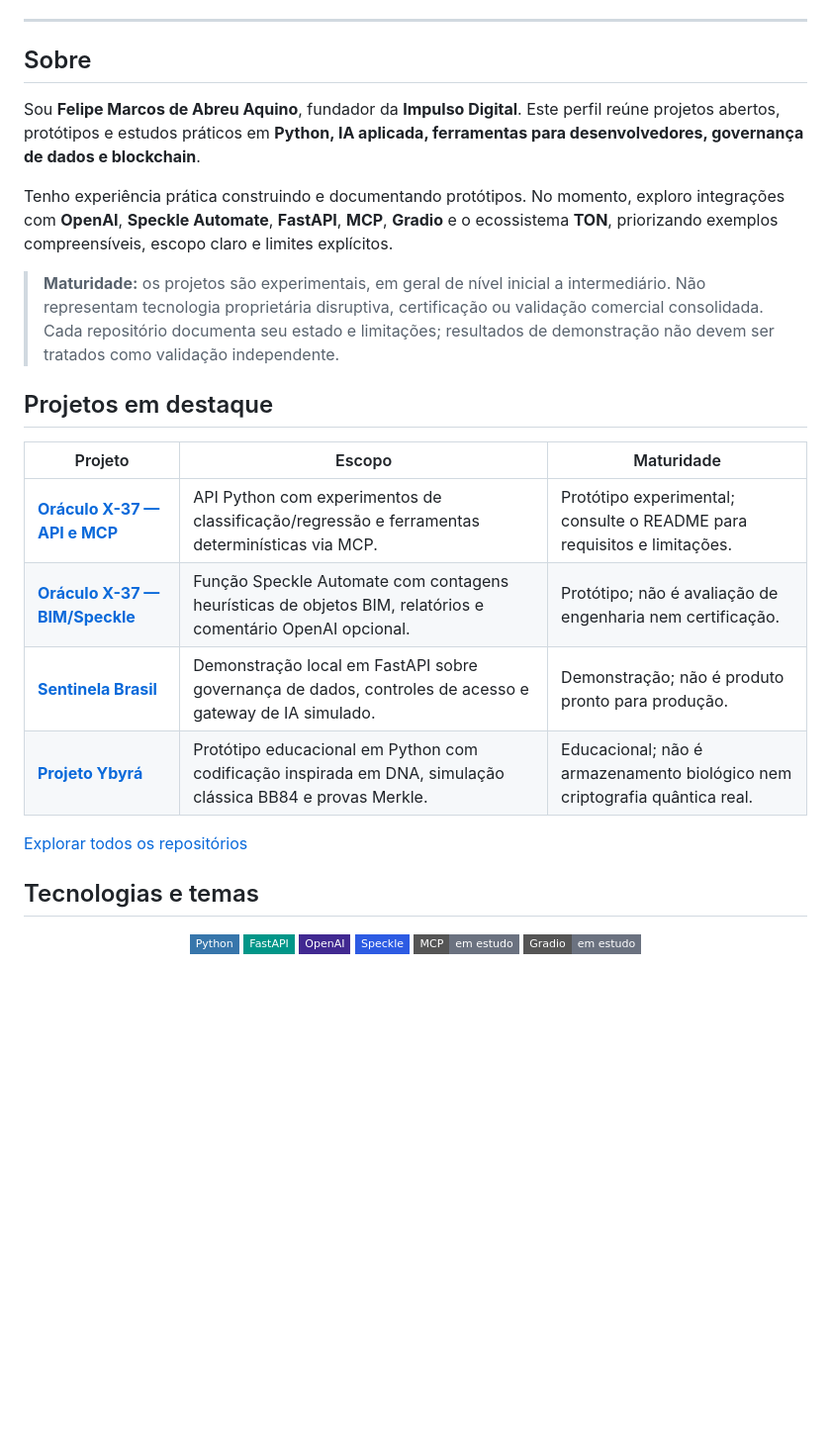
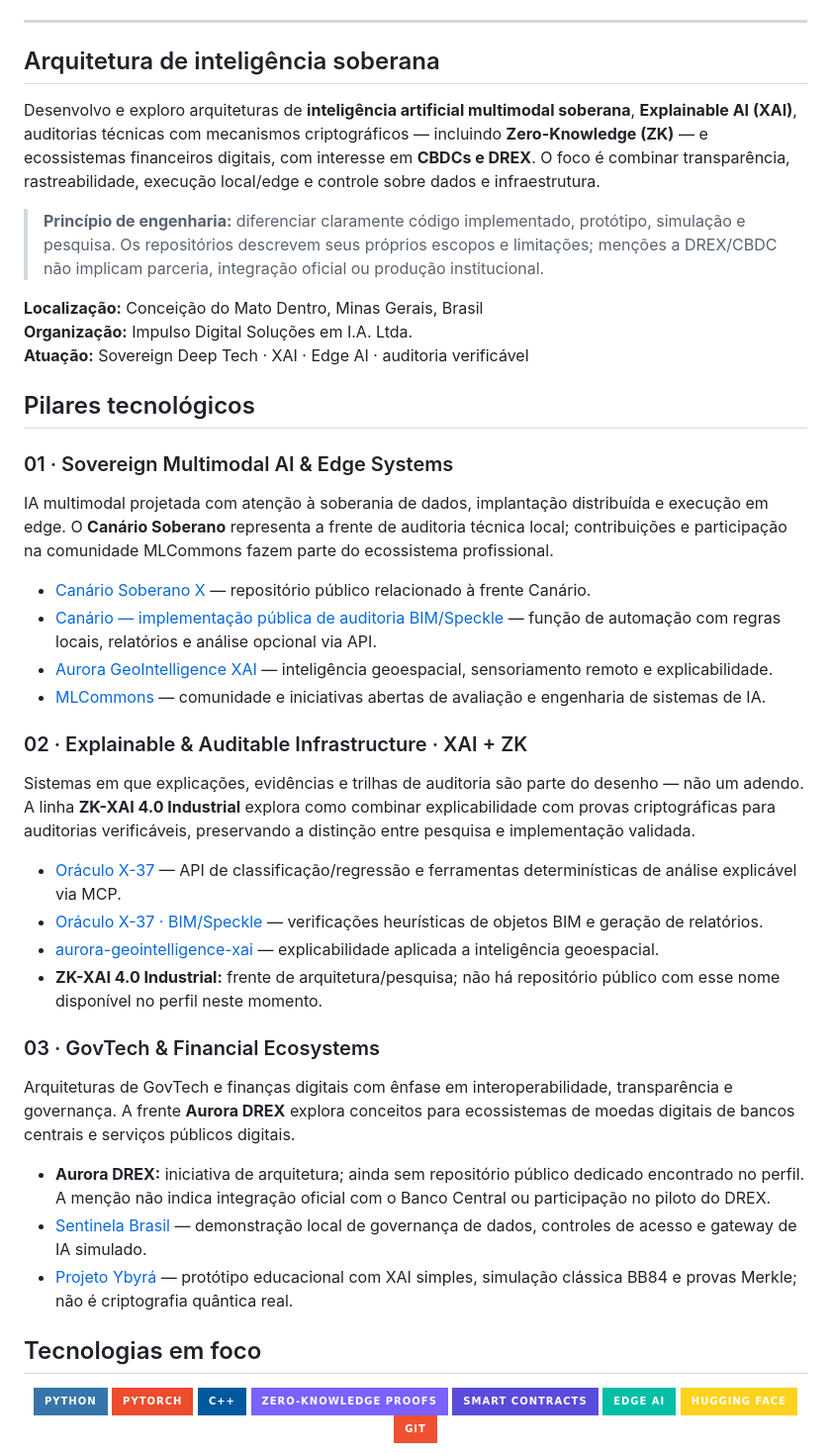
Before and after one commit to felipetjmg1-bit/felipetjmg1-bit, a Markdown page: README.md, the part around one of its changes. Shown at 99% size. Drawn GitHub-style; badges without logos; blank space fills up the shorter version.

Commit message:
docs: refresh profile README for sovereign deep tech

```diff
--- a/README.md
+++ b/README.md
@@ -22,33 +16,54 @@
 
 ---
 
-## Sobre
+## Arquitetura de inteligência soberana
 
-Sou **Felipe Marcos de Abreu Aquino**, fundador da **Impulso Digital**. Este perfil reúne projetos abertos, protótipos e estudos práticos em **Python, IA aplicada, ferramentas para desenvolvedores, governança de dados e blockchain**.
+Desenvolvo e exploro arquiteturas de **inteligência artificial multimodal soberana**, **Explainable AI (XAI)**, auditorias técnicas com mecanismos criptográficos — incluindo **Zero-Knowledge (ZK)** — e ecossistemas financeiros digitais, com interesse em **CBDCs e DREX**. O foco é combinar transparência, rastreabilidade, execução local/edge e controle sobre dados e infraestrutura.
 
-Tenho experiência prática construindo e documentando protótipos. No momento, exploro integrações com **OpenAI**, **Speckle Automate**, **FastAPI**, **MCP**, **Gradio** e o ecossistema **TON**, priorizando exemplos compreensíveis, escopo claro e limites explícitos.
+> **Princípio de engenharia:** diferenciar claramente código implementado, protótipo, simulação e pesquisa. Os repositórios descrevem seus próprios escopos e limitações; menções a DREX/CBDC não implicam parceria, integração oficial ou produção institucional.
 
-> **Maturidade:** os projetos são experimentais, em geral de nível inicial a intermediário. Não representam tecnologia proprietária disruptiva, certificação ou validação comercial consolidada. Cada repositório documenta seu estado e limitações; resultados de demonstração não devem ser tratados como validação independente.
+**Localização:** Conceição do Mato Dentro, Minas Gerais, Brasil<br />
+**Organização:** Impulso Digital Soluções em I.A. Ltda.<br />
+**Atuação:** Sovereign Deep Tech · XAI · Edge AI · auditoria verificável
 
-## Projetos em destaque
+## Pilares tecnológicos
 
-| Projeto | Escopo | Maturidade |
-|---|---|---|
-| [**Oráculo X-37 — API e MCP**](https://github.com/felipetjmg1-bit/oraculo-x37) | API Python com experimentos de classificação/regressão e ferramentas determinísticas via MCP. | Protótipo experimental; consulte o README para requisitos e limitações. |
-| [**Oráculo X-37 — BIM/Speckle**](https://github.com/felipetjmg1-bit/ORACULOX37-V-3.6.9) | Função Speckle Automate com contagens heurísticas de objetos BIM, relatórios e comentário OpenAI opcional. | Protótipo; não é avaliação de engenharia nem certificação. |
-| [**Sentinela Brasil**](https://github.com/felipetjmg1-bit/sentinela-brasil) | Demonstração local em FastAPI sobre governança de dados, controles de acesso e gateway de IA simulado. | Demonstração; não é produto pronto para produção. |
-| [**Projeto Ybyrá**](https://github.com/felipetjmg1-bit/projeto-ybyra) | Protótipo educacional em Python com codificação inspirada em DNA, simulação clássica BB84 e provas Merkle. | Educacional; não é armazenamento biológico nem criptografia quântica real. |
+### 01 · Sovereign Multimodal AI & Edge Systems
 
-[Explorar todos os repositórios](https://github.com/felipetjmg1-bit?tab=repositories)
+IA multimodal projetada com atenção à soberania de dados, implantação distribuída e execução em edge. O **Canário Soberano** representa a frente de auditoria técnica local; contribuições e participação na comunidade MLCommons fazem parte do ecossistema profissional.
 
-## Tecnologias e temas
+- [Canário Soberano X](https://github.com/felipetjmg1-bit/canario-soberano-x) — repositório público relacionado à frente Canário.
+- [Canário — implementação pública de auditoria BIM/Speckle](https://github.com/felipetjmg1-bit/canario-amarelo-versao-soberana) — função de automação com regras locais, relatórios e análise opcional via API.
+- [Aurora GeoIntelligence XAI](https://github.com/felipetjmg1-bit/aurora-geointelligence-xai) — inteligência geoespacial, sensoriamento remoto e explicabilidade.
+- [MLCommons](https://mlcommons.org/) — comunidade e iniciativas abertas de avaliação e engenharia de sistemas de IA.
+
+### 02 · Explainable & Auditable Infrastructure · XAI + ZK
+
+Sistemas em que explicações, evidências e trilhas de auditoria são parte do desenho — não um adendo. A linha **ZK-XAI 4.0 Industrial** explora como combinar explicabilidade com provas criptográficas para auditorias verificáveis, preservando a distinção entre pesquisa e implementação validada.
+
+- [Oráculo X-37](https://github.com/felipetjmg1-bit/oraculo-x37) — API de classificação/regressão e ferramentas determinísticas de análise explicável via MCP.
+- [Oráculo X-37 · BIM/Speckle](https://github.com/felipetjmg1-bit/ORACULOX37-V-3.6.9) — verificações heurísticas de objetos BIM e geração de relatórios.
+- [aurora-geointelligence-xai](https://github.com/felipetjmg1-bit/aurora-geointelligence-xai) — explicabilidade aplicada a inteligência geoespacial.
+- **ZK-XAI 4.0 Industrial:** frente de arquitetura/pesquisa; não há repositório público com esse nome disponível no perfil neste momento.
+
+### 03 · GovTech & Financial Ecosystems
+
+Arquiteturas de GovTech e finanças digitais com ênfase em interoperabilidade, transparência e governança. A frente **Aurora DREX** explora conceitos para ecossistemas de moedas digitais de bancos centrais e serviços públicos digitais.
+
+- **Aurora DREX:** iniciativa de arquitetura; ainda sem repositório público dedicado encontrado no perfil. A menção não indica integração oficial com o Banco Central ou participação no piloto do DREX.
+- [Sentinela Brasil](https://github.com/felipetjmg1-bit/sentinela-brasil) — demonstração local de governança de dados, controles de acesso e gateway de IA simulado.
+- [Projeto Ybyrá](https://github.com/felipetjmg1-bit/projeto-ybyra) — protótipo educacional com XAI simples, simulação clássica BB84 e provas Merkle; não é criptografia quântica real.
+
+## Tecnologias em foco
 
 <p align="center">
-  <img src="https://img.shields.io/badge/Python-3776AB?style=flat-square&amp;logo=python&amp;logoColor=white" alt="Python" />
-  <img src="https://img.shields.io/badge/FastAPI-009688?style=flat-square&amp;logo=fastapi&amp;logoColor=white" alt="FastAPI" />
-  <img src="https://img.shields.io/badge/OpenAI-412991?style=flat-square&amp;logo=openai&amp;logoColor=white" alt="OpenAI" />
-  <img src="https://img.shields.io/badge/Speckle-2D5BE3?style=flat-square&amp;logoColor=white" alt="Speckle" />
-  <img src="https://img.shields.io/badge/MCP-em%20estudo-6B7280?style=flat-square" alt="MCP em estudo" />
-  <img src="https://img.shields.io/badge/Gradio-em%20estudo-6B7280?style=flat-square" alt="Gradio em estudo" />
+  <img src="https://img.shields.io/badge/Python-3776AB?style=for-the-badge&amp;logo=python&amp;logoColor=white" alt="Python" />
+  <img src="https://img.shields.io/badge/PyTorch-EE4C2C?style=for-the-badge&amp;logo=pytorch&amp;logoColor=white" alt="PyTorch" />
+  <img src="https://img.shields.io/badge/C%2B%2B-00599C?style=for-the-badge&amp;logo=cplusplus&amp;logoColor=white" alt="C plus plus" />
+  <img src="https://img.shields.io/badge/Zero--Knowledge%20Proofs-7B61FF?style=for-the-badge&amp;logoColor=white" alt="Zero-Knowledge Proofs" />
+  <img src="https://img.shields.io/badge/Smart%20Contracts-5B4BDB?style=for-the-badge&amp;logo=ethereum&amp;logoColor=white" alt="Smart Contracts" />
+  <img src="https://img.shields.io/badge/Edge%20AI-00BFA6?style=for-the-badge&amp;logoColor=white" alt="Edge AI" />
+  <img src="https://img.shields.io/badge/Hugging%20Face-FFD21E?style=for-the-badge&amp;logo=huggingface&amp;logoColor=black" alt="Hugging Face" />
+  <img src="https://img.shields.io/badge/Git-F05032?style=for-the-badge&amp;logo=git&amp;logoColor=white" alt="Git" />
 </p>
 
```
Also changed, not shown: other parts of README.md (+36 -33 lines), assets/profile-neon-robot.jpg (added).
